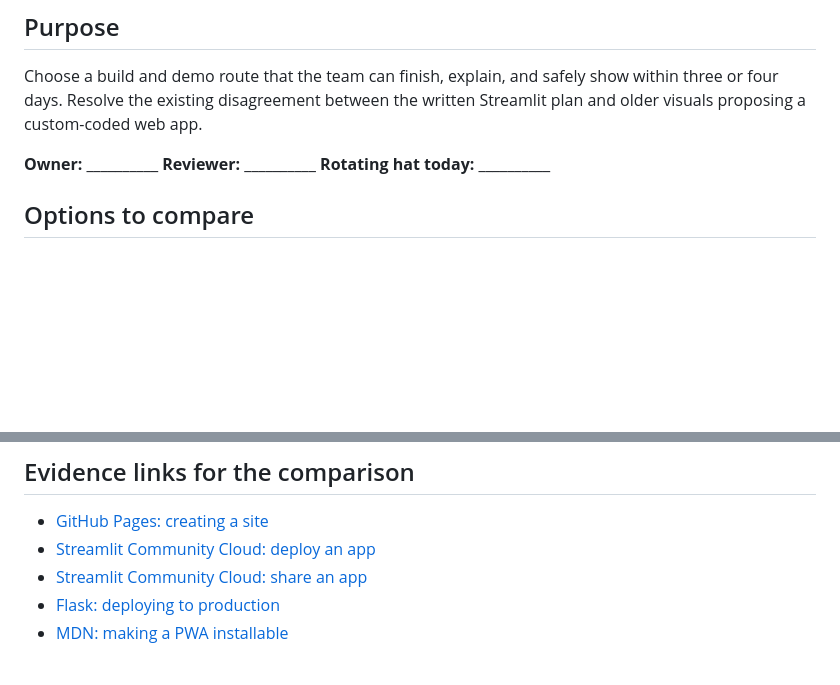
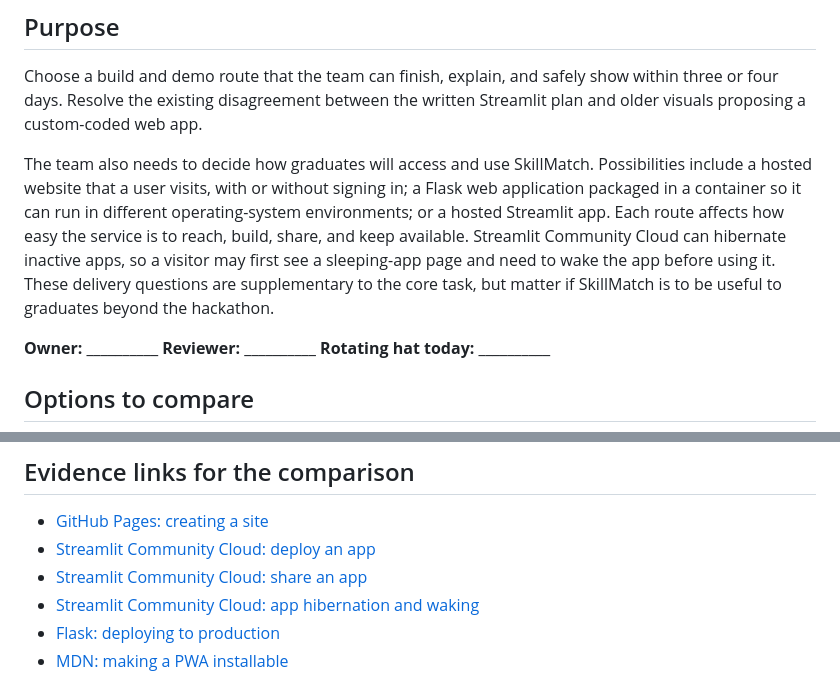
Before and after one commit to TidyWeb/SkillMatch, a Markdown page: Phil's Folder/03_Platform_and_Architecture_Decision.md, 2 parts joined by grey strips. GitHub-like rendering; blank space fills up the shorter version.

Commit message:
Expand platform decision purpose in plain English

```diff
--- a/Phil's Folder/03_Platform_and_Architecture_Decision.md
+++ b/Phil's Folder/03_Platform_and_Architecture_Decision.md
@@ -3,6 +3,8 @@
 ## Purpose
 
 Choose a build and demo route that the team can finish, explain, and safely show within three or four days. Resolve the existing disagreement between the written Streamlit plan and older visuals proposing a custom-coded web app.
+
+The team also needs to decide how graduates will access and use SkillMatch. Possibilities include a hosted website that a user visits, with or without signing in; a Flask web application packaged in a container so it can run in different operating-system environments; or a hosted Streamlit app. Each route affects how easy the service is to reach, build, share, and keep available. Streamlit Community Cloud can hibernate inactive apps, so a visitor may first see a sleeping-app page and need to wake the app before using it. These delivery questions are supplementary to the core task, but matter if SkillMatch is to be useful to graduates beyond the hackathon.
 
 **Owner:** __________  **Reviewer:** __________  **Rotating hat today:** __________
 
@@ -49,6 +51,7 @@ Test the chosen browser flow at a narrow viewport. A responsive web page may be
 - [GitHub Pages: creating a site](https://docs.github.com/en/pages/getting-started-with-github-pages/creating-a-github-pages-site)
 - [Streamlit Community Cloud: deploy an app](https://docs.streamlit.io/deploy/streamlit-community-cloud/deploy-your-app)
 - [Streamlit Community Cloud: share an app](https://docs.streamlit.io/deploy/streamlit-community-cloud/share-your-app)
+- [Streamlit Community Cloud: app hibernation and waking](https://docs.streamlit.io/deploy/streamlit-community-cloud/manage-your-app)
 - [Flask: deploying to production](https://flask.palletsprojects.com/en/stable/deploying/)
 - [MDN: making a PWA installable](https://developer.mozilla.org/en-US/docs/Web/Progressive_web_apps/Guides/Making_PWAs_installable)
 
```
